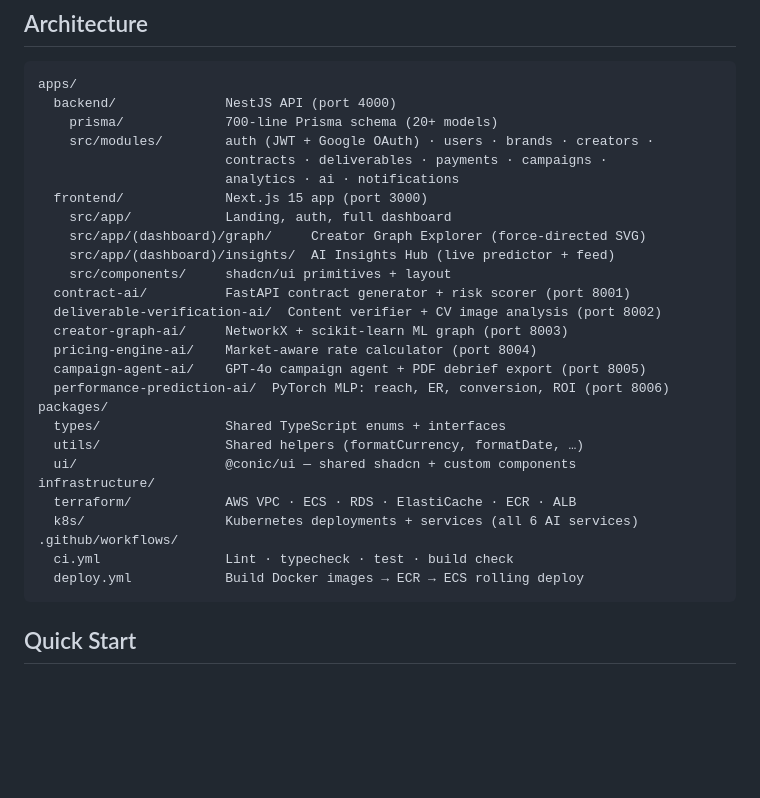
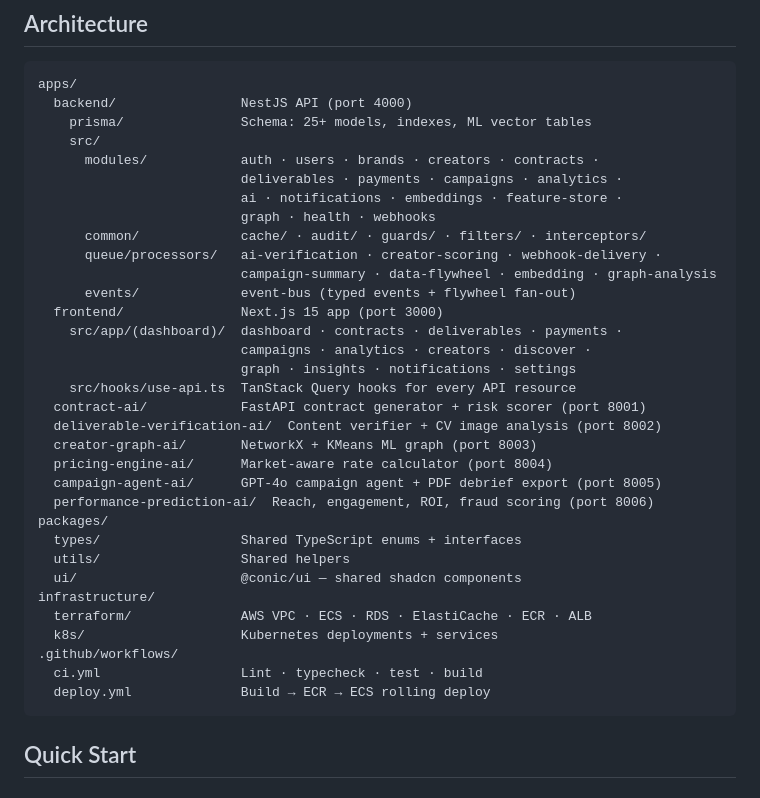
Before and after one commit to mkallberg21/Conic, a Markdown page: README.md, the part around one of its changes. Rendered like a GitHub page; blank space fills up the shorter version.

````diff
--- a/README.md
+++ b/README.md
@@ -45,32 +51,38 @@ The creator partnership operating system — AI-generated contracts, deliverable
 
 ```
 apps/
-  backend/              NestJS API (port 4000)
-    prisma/             700-line Prisma schema (20+ models)
-    src/modules/        auth (JWT + Google OAuth) · users · brands · creators ·
-                        contracts · deliverables · payments · campaigns ·
-                        analytics · ai · notifications
-  frontend/             Next.js 15 app (port 3000)
-    src/app/            Landing, auth, full dashboard
-    src/app/(dashboard)/graph/     Creator Graph Explorer (force-directed SVG)
-    src/app/(dashboard)/insights/  AI Insights Hub (live predictor + feed)
-    src/components/     shadcn/ui primitives + layout
-  contract-ai/          FastAPI contract generator + risk scorer (port 8001)
+  backend/                NestJS API (port 4000)
+    prisma/               Schema: 25+ models, indexes, ML vector tables
+    src/
+      modules/            auth · users · brands · creators · contracts ·
+                          deliverables · payments · campaigns · analytics ·
+                          ai · notifications · embeddings · feature-store ·
+                          graph · health · webhooks
+      common/             cache/ · audit/ · guards/ · filters/ · interceptors/
+      queue/processors/   ai-verification · creator-scoring · webhook-delivery ·
+                          campaign-summary · data-flywheel · embedding · graph-analysis
+      events/             event-bus (typed events + flywheel fan-out)
+  frontend/               Next.js 15 app (port 3000)
+    src/app/(dashboard)/  dashboard · contracts · deliverables · payments ·
+                          campaigns · analytics · creators · discover ·
+                          graph · insights · notifications · settings
+    src/hooks/use-api.ts  TanStack Query hooks for every API resource
+  contract-ai/            FastAPI contract generator + risk scorer (port 8001)
   deliverable-verification-ai/  Content verifier + CV image analysis (port 8002)
-  creator-graph-ai/     NetworkX + scikit-learn ML graph (port 8003)
-  pricing-engine-ai/    Market-aware rate calculator (port 8004)
-  campaign-agent-ai/    GPT-4o campaign agent + PDF debrief export (port 8005)
-  performance-prediction-ai/  PyTorch MLP: reach, ER, conversion, ROI (port 8006)
+  creator-graph-ai/       NetworkX + KMeans ML graph (port 8003)
+  pricing-engine-ai/      Market-aware rate calculator (port 8004)
+  campaign-agent-ai/      GPT-4o campaign agent + PDF debrief export (port 8005)
+  performance-prediction-ai/  Reach, engagement, ROI, fraud scoring (port 8006)
 packages/
-  types/                Shared TypeScript enums + interfaces
-  utils/                Shared helpers (formatCurrency, formatDate, …)
-  ui/                   @conic/ui — shared shadcn + custom components
+  types/                  Shared TypeScript enums + interfaces
+  utils/                  Shared helpers
+  ui/                     @conic/ui — shared shadcn components
 infrastructure/
-  terraform/            AWS VPC · ECS · RDS · ElastiCache · ECR · ALB
-  k8s/                  Kubernetes deployments + services (all 6 AI services)
+  terraform/              AWS VPC · ECS · RDS · ElastiCache · ECR · ALB
+  k8s/                    Kubernetes deployments + services
 .github/workflows/
-  ci.yml                Lint · typecheck · test · build check
-  deploy.yml            Build Docker images → ECR → ECS rolling deploy
+  ci.yml                  Lint · typecheck · test · build
+  deploy.yml              Build → ECR → ECS rolling deploy
 ```
 
 ## Quick Start
````
Also changed, not shown: other parts of README.md (+93 -35 lines).
